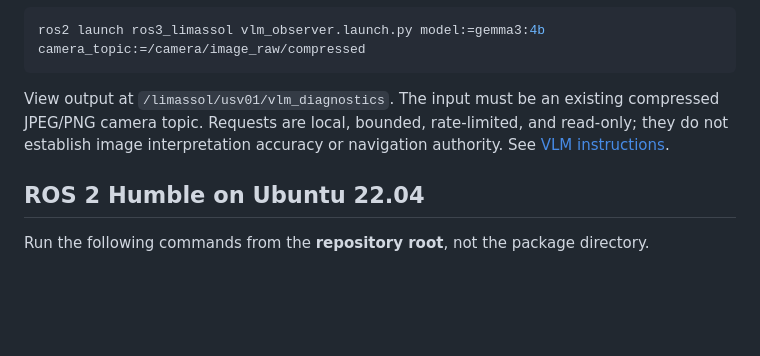
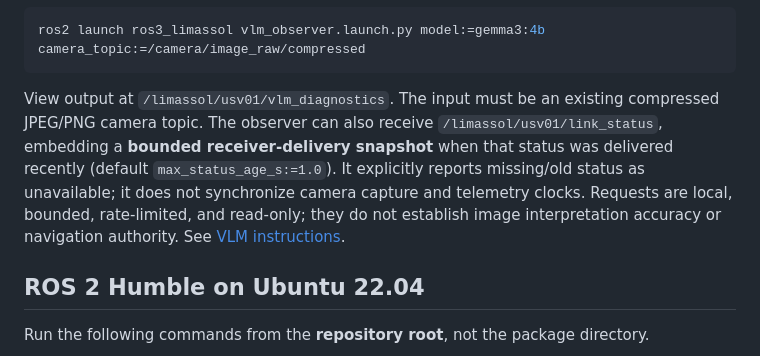
Before and after one commit to n0711/ROS3-Limassol, a Markdown page: robotics/ros3_limassol/README.md, the part around the change. Rendered like a GitHub page; blank space fills up the shorter version.

Commit message:
docs: distinguish receiver-side context from sensor timestamp synchronization

````diff
--- a/robotics/ros3_limassol/README.md
+++ b/robotics/ros3_limassol/README.md
@@ -107,9 +107,13 @@ ros2 launch ros3_limassol vlm_observer.launch.py model:=gemma3:4b camera_topic:=
 ```
 
 View output at `/limassol/usv01/vlm_diagnostics`. The input must be an existing
-compressed JPEG/PNG camera topic. Requests are local, bounded, rate-limited,
-and read-only; they do not establish image interpretation accuracy or
-navigation authority. See [VLM instructions](docs/VLM.md).
+compressed JPEG/PNG camera topic. The observer can also receive
+`/limassol/usv01/link_status`, embedding a **bounded receiver-delivery
+snapshot** when that status was delivered recently (default
+`max_status_age_s:=1.0`). It explicitly reports missing/old status as
+unavailable; it does not synchronize camera capture and telemetry clocks.
+Requests are local, bounded, rate-limited, and read-only; they do not
+establish image interpretation accuracy or navigation authority. See [VLM instructions](docs/VLM.md).
 
 ## ROS 2 Humble on Ubuntu 22.04
 
````
